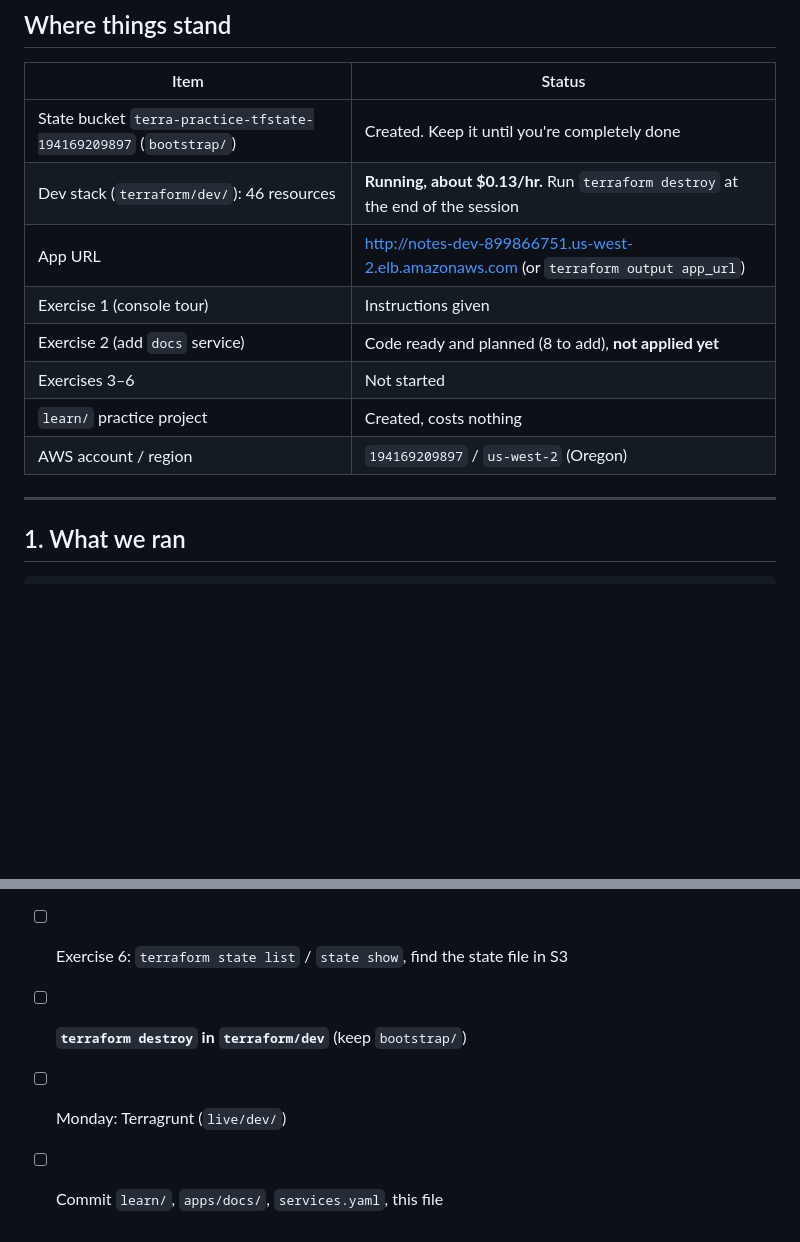
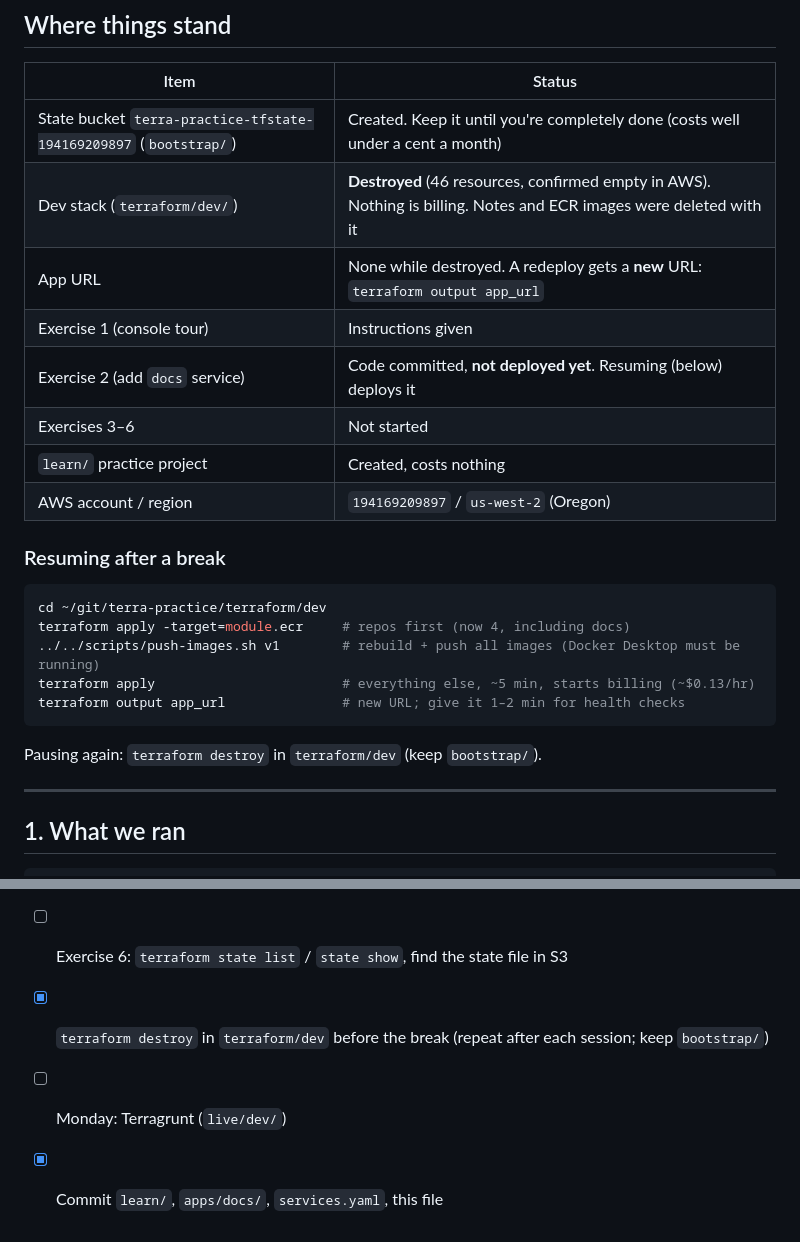
Before and after one commit to zeanrovin/terra-practice, a Markdown page: STUDY-NOTES.md, 2 parts joined by grey strips. Rendered like a GitHub page; blank space fills up the shorter version.

Commit message:
Update study notes: stack destroyed, steps to resume
Co-Authored-By: Claude Opus 5.5 <noreply@anthropic.com>

````diff
--- a/STUDY-NOTES.md
+++ b/STUDY-NOTES.md
@@ -6,14 +6,26 @@ What we covered while deploying the notes app with plain Terraform (`terraform/d
 
 | Item | Status |
 |---|---|
-| State bucket `terra-practice-tfstate-194169209897` (`bootstrap/`) | Created. Keep it until you're completely done |
-| Dev stack (`terraform/dev/`): 46 resources | **Running, about $0.13/hr.** Run `terraform destroy` at the end of the session |
-| App URL | http://notes-dev-899866751.us-west-2.elb.amazonaws.com (or `terraform output app_url`) |
+| State bucket `terra-practice-tfstate-194169209897` (`bootstrap/`) | Created. Keep it until you're completely done (costs well under a cent a month) |
+| Dev stack (`terraform/dev/`) | **Destroyed** (46 resources, confirmed empty in AWS). Nothing is billing. Notes and ECR images were deleted with it |
+| App URL | None while destroyed. A redeploy gets a **new** URL: `terraform output app_url` |
 | Exercise 1 (console tour) | Instructions given |
-| Exercise 2 (add `docs` service) | Code ready and planned (8 to add), **not applied yet** |
+| Exercise 2 (add `docs` service) | Code committed, **not deployed yet**. Resuming (below) deploys it |
 | Exercises 3–6 | Not started |
 | `learn/` practice project | Created, costs nothing |
 | AWS account / region | `194169209897` / `us-west-2` (Oregon) |
+
+### Resuming after a break
+
+```bash
+cd ~/git/terra-practice/terraform/dev
+terraform apply -target=module.ecr     # repos first (now 4, including docs)
+../../scripts/push-images.sh v1        # rebuild + push all images (Docker Desktop must be running)
+terraform apply                        # everything else, ~5 min, starts billing (~$0.13/hr)
+terraform output app_url               # new URL; give it 1–2 min for health checks
+```
+
+Pausing again: `terraform destroy` in `terraform/dev` (keep `bootstrap/`).
 
 ---
 
@@ -317,6 +329,6 @@ No Terraform code changes: this is what adding image #46 at work looks like.
 - [ ] Exercise 4: drift (set api desired count to 2 in the console, then `plan`)
 - [ ] Exercise 5: break IAM (`dynamodb_access: false` on api, find `AccessDenied` in logs)
 - [ ] Exercise 6: `terraform state list` / `state show`, find the state file in S3
-- [ ] **`terraform destroy` in `terraform/dev`** (keep `bootstrap/`)
+- [x] `terraform destroy` in `terraform/dev` before the break (repeat after each session; keep `bootstrap/`)
 - [ ] Monday: Terragrunt (`live/dev/`)
-- [ ] Commit `learn/`, `apps/docs/`, `services.yaml`, this file
+- [x] Commit `learn/`, `apps/docs/`, `services.yaml`, this file
````
